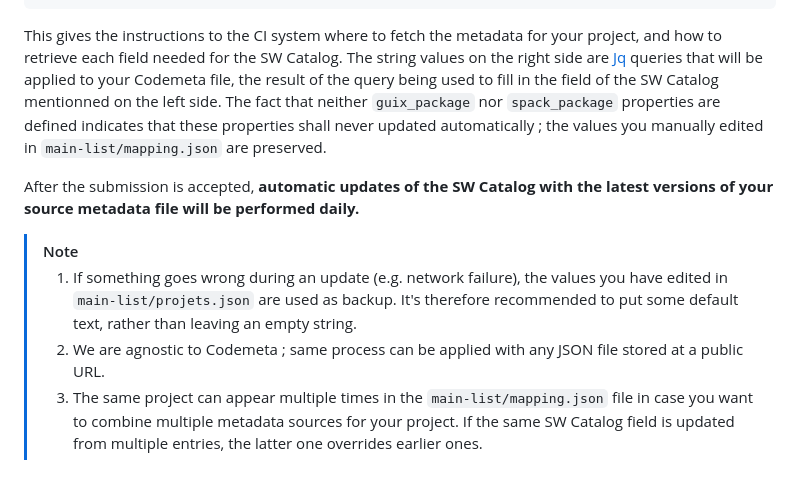
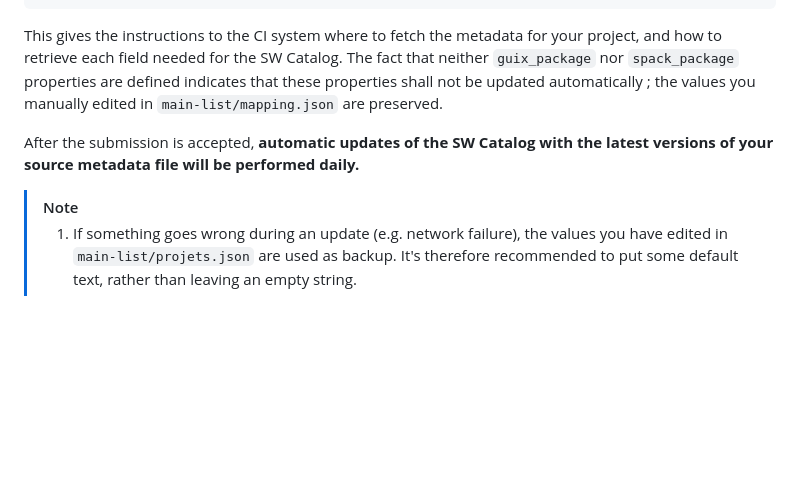
Before and after one commit to numpex/sw-catalog, a Markdown page: documentation/catalog-import-process.md, the part around the change printed below. Rendered like a GitHub page; blank space fills up the shorter version.

```diff
--- a/documentation/catalog-import-process.md
+++ b/documentation/catalog-import-process.md
@@ -121,12 +128,10 @@ And before initiating the _pull request_, you must also update the `main-list/ma
   ]
 }
 ~~~~
-This gives the instructions to the CI system where to fetch the metadata for your project, and how to retrieve each field needed for the SW Catalog. The string values on the right side are [Jq](https://jqlang.org/) queries that will be applied to your Codemeta file, the result of the query being used to fill in the field of the SW Catalog mentionned on the left side. The fact that neither `guix_package` nor `spack_package` properties are defined indicates that these properties shall never updated automatically ; the values you manually edited in `main-list/mapping.json` are preserved.
+This gives the instructions to the CI system where to fetch the metadata for your project, and how to retrieve each field needed for the SW Catalog. The fact that neither `guix_package` nor `spack_package` properties are defined indicates that these properties shall not be updated automatically ; the values you manually edited in `main-list/mapping.json` are preserved.
 
 After the submission is accepted, **automatic updates of the SW Catalog with the latest versions of your source metadata file will be performed daily.**
 
 > [!Note]
 > 1. If something goes wrong during an update (e.g. network failure), the values you have edited in `main-list/projets.json` are used as backup.
 > It's therefore recommended to put some default text, rather than leaving an empty string.
-> 2. We are agnostic to Codemeta ; same process can be applied with any JSON file stored at a public URL.
-> 4. The same project can appear multiple times in the `main-list/mapping.json` file  in case you want to combine multiple metadata sources for your project. If the same SW Catalog field is updated from multiple entries, the latter one overrides earlier ones.
```
Also changed, not shown: other parts of documentation/catalog-import-process.md (+21 -14 lines).
